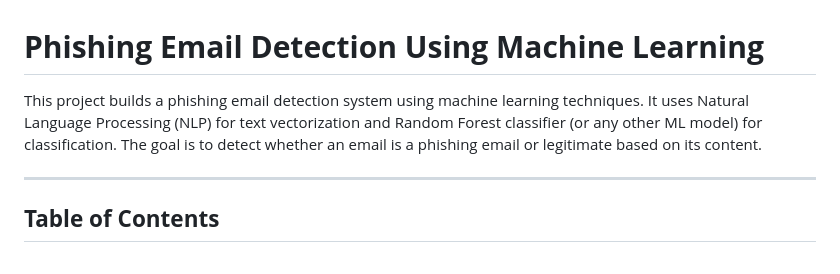
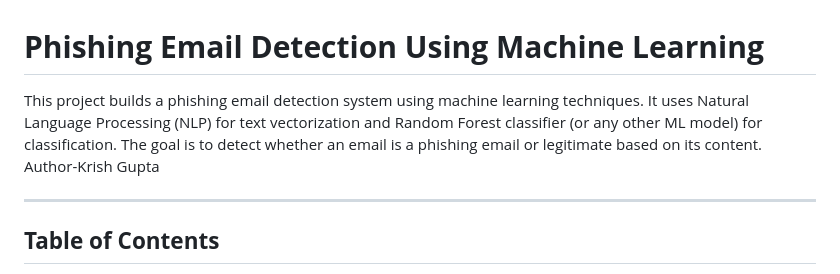
Before and after one commit to krishdograa/PhishNet, a Markdown page: README.md, the part around the change. Rendered like a GitHub page.

Commit message:
Update README.md
just added name of author

```diff
--- a/README.md
+++ b/README.md
@@ -1,6 +1,6 @@
 # **Phishing Email Detection Using Machine Learning**
 
-This project builds a phishing email detection system using machine learning techniques. It uses Natural Language Processing (NLP) for text vectorization and Random Forest classifier (or any other ML model) for classification. The goal is to detect whether an email is a phishing email or legitimate based on its content.
+This project builds a phishing email detection system using machine learning techniques. It uses Natural Language Processing (NLP) for text vectorization and Random Forest classifier (or any other ML model) for classification. The goal is to detect whether an email is a phishing email or legitimate based on its content. <br> Author-Krish Gupta
 
 ---
 
```
